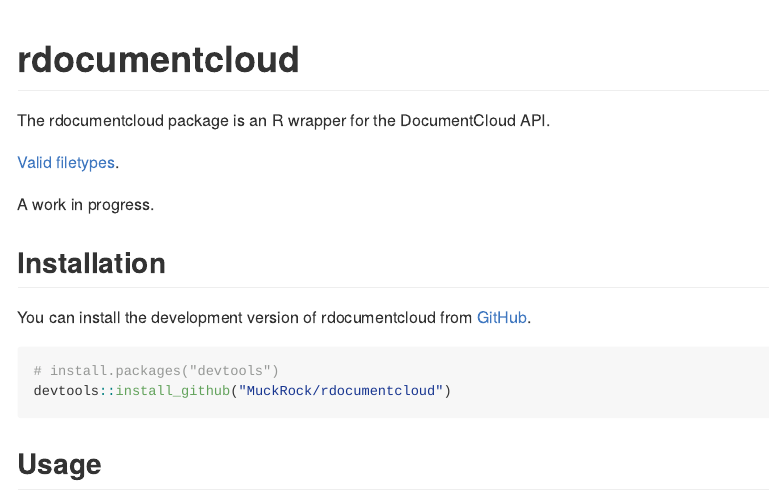
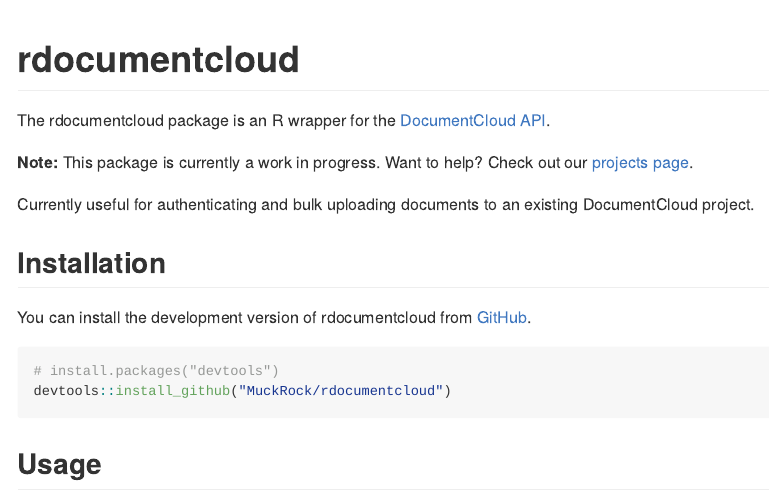
Before and after one commit to MuckRock/rdocumentcloud, an R Markdown document (README.Rmd): the page in a window 1100 px wide, from its top. The pictures show the output file README.md that the author committed with the source, drawn offline in the style of GitHub.

Commit message:
tweaking readme

```diff
--- a/README.Rmd
+++ b/README.Rmd
@@ -18,11 +18,11 @@
 <!-- badges: start -->
 <!-- badges: end -->
 
-The rdocumentcloud package is an R wrapper for the DocumentCloud API.
+The rdocumentcloud package is an R wrapper for the [DocumentCloud API](https://www.documentcloud.org/help/api).
 
-[Valid filetypes](https://www.documentcloud.org/help/tips#file-types-supported).
+**Note:** This package is currently a work in progress. Want to help? Check out our [projects page](https://github.com/orgs/MuckRock/projects/2).
 
-A work in progress.
+Currently useful for authenticating and bulk uploading documents to an existing DocumentCloud project.
 
 ## Installation
 
```
Also changed, not shown: README.md.
